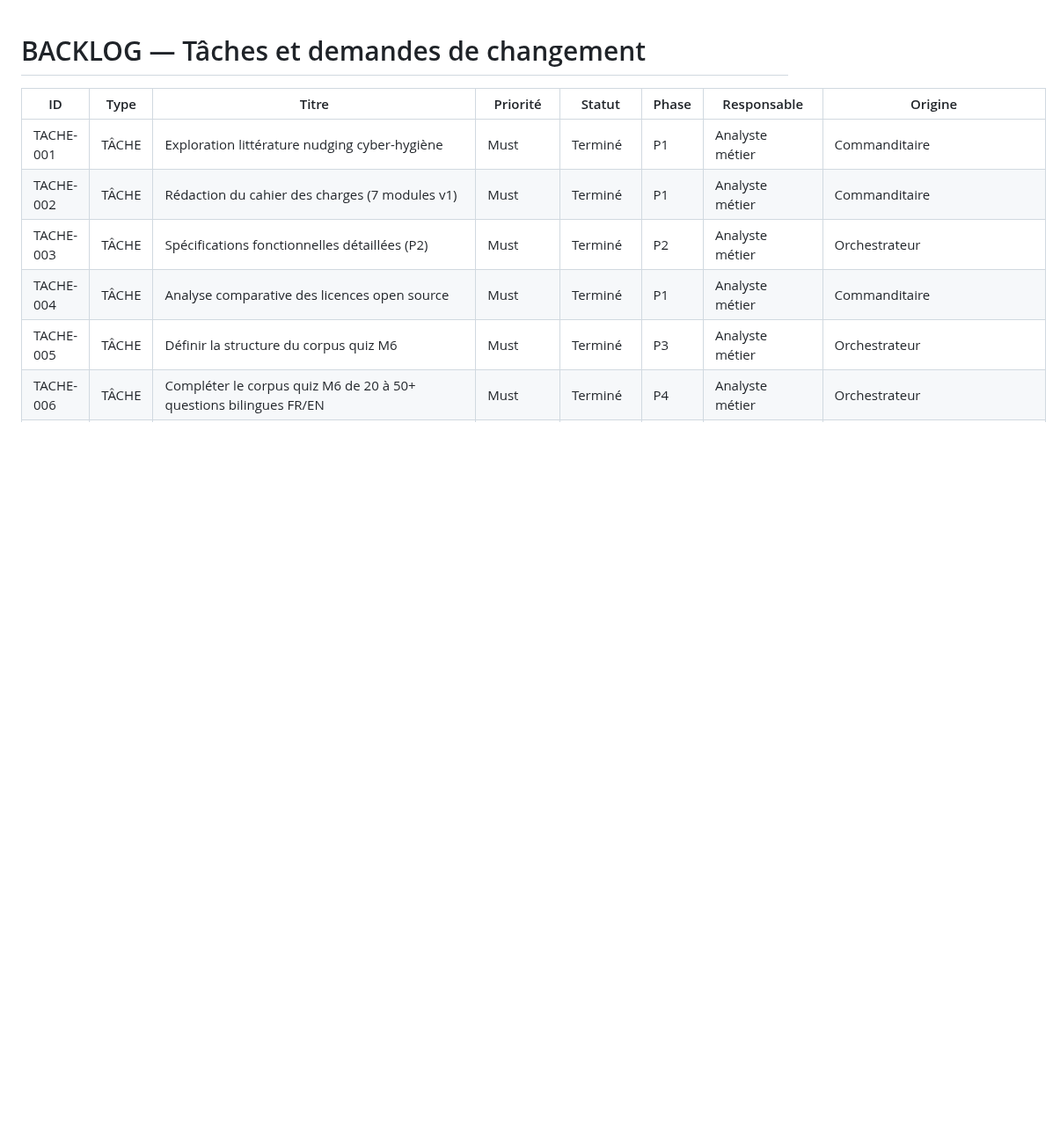
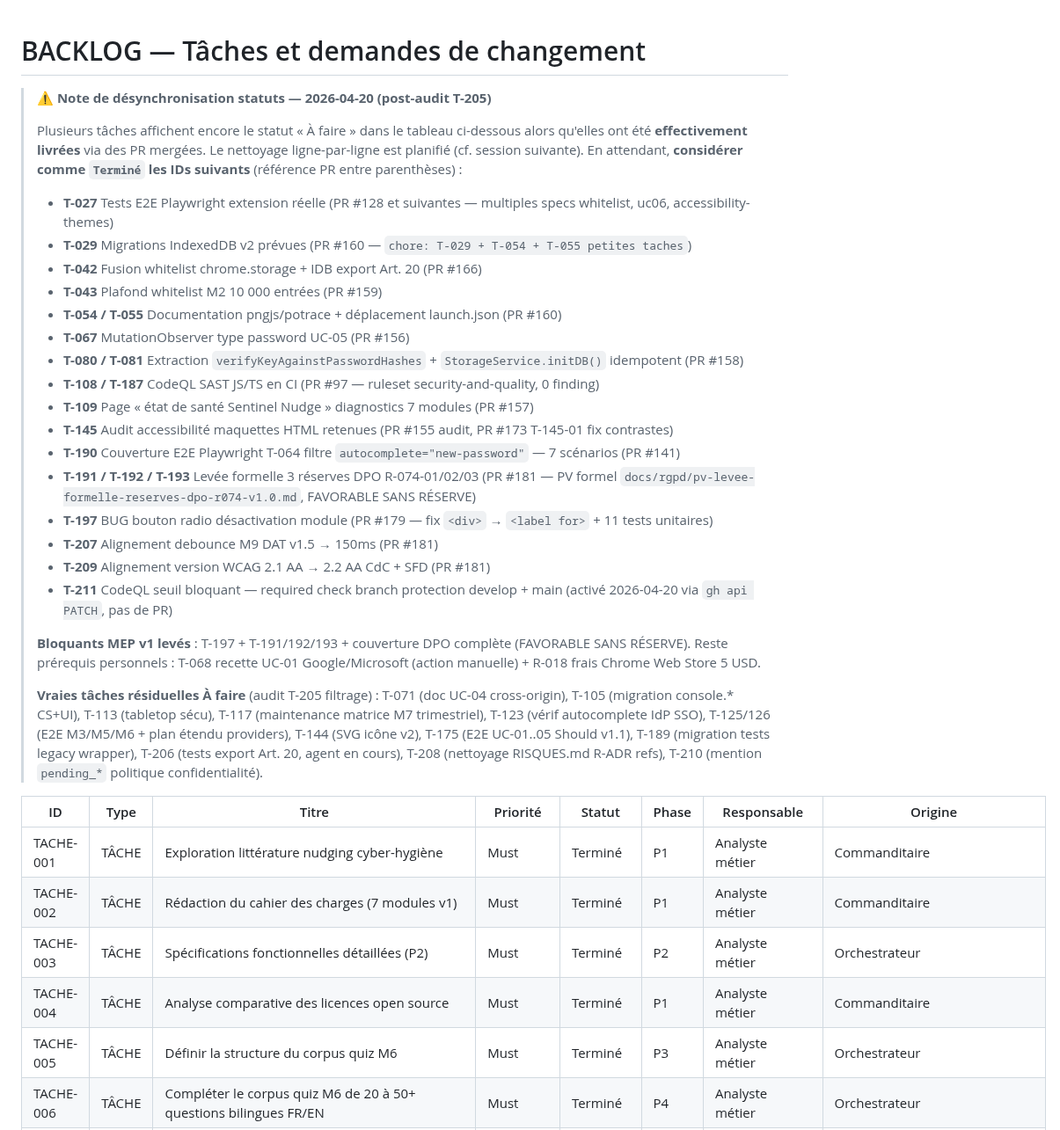
Before and after one commit to antonyblain/sentinel-nudge, a Markdown page: .claude/BACKLOG.md, the part around the change. Shown at 88% size. Rendered like a GitHub page; blank space fills up the shorter version.

Commit message:
chore(backlog): note de desynchronisation statuts post-audit T-205
Le tableau principal du BACKLOG comporte plusieurs tâches affichant
"A faire" alors qu'elles sont effectivement mergees. Plutot que de
faire un cleanup ligne-par-ligne risque (et probable conflit avec les
agents/PR en vol), ajout d'une note d'entete explicite listant les
16 IDs deja livres avec reference PR.

IDs passes implicitement en "Termine" :
- T-027, T-029, T-042, T-043, T-054, T-055
- T-067, T-080, T-081
- T-108, T-109, T-187
- T-145, T-190, T-197
- T-191, T-192, T-193 (PV formel DPO PR #181)
- T-207, T-209, T-211 (alignements post-audit T-205)

Vraies taches residuelles "A faire" egalement listees : T-071, T-105,
T-113, T-117, T-123, T-125, T-126, T-144, T-175, T-189, T-206, T-208,
T-210.

Cleanup ligne-par-ligne planifie en session suivante (T-212 futur).

Ref: audit T-205 (PR #178) + session 2026-04-20 convergence MEP v1

```diff
--- a/.claude/BACKLOG.md
+++ b/.claude/BACKLOG.md
@@ -1,4 +1,31 @@
 # BACKLOG — Tâches et demandes de changement
+
+> **⚠ Note de désynchronisation statuts — 2026-04-20 (post-audit T-205)**
+>
+> Plusieurs tâches affichent encore le statut « À faire » dans le tableau ci-dessous alors qu'elles ont été **effectivement livrées** via des PR mergées. Le nettoyage ligne-par-ligne est planifié (cf. session suivante). En attendant, **considérer comme `Terminé` les IDs suivants** (référence PR entre parenthèses) :
+>
+> - **T-027** Tests E2E Playwright extension réelle (PR #128 et suivantes — multiples specs whitelist, uc06, accessibility-themes)
+> - **T-029** Migrations IndexedDB v2 prévues (PR #160 — `chore: T-029 + T-054 + T-055 petites taches`)
+> - **T-042** Fusion whitelist chrome.storage + IDB export Art. 20 (PR #166)
+> - **T-043** Plafond whitelist M2 10 000 entrées (PR #159)
+> - **T-054 / T-055** Documentation pngjs/potrace + déplacement launch.json (PR #160)
+> - **T-067** MutationObserver type password UC-05 (PR #156)
+> - **T-080 / T-081** Extraction `verifyKeyAgainstPasswordHashes` + `StorageService.initDB()` idempotent (PR #158)
+> - **T-108 / T-187** CodeQL SAST JS/TS en CI (PR #97 — ruleset security-and-quality, 0 finding)
+> - **T-109** Page « état de santé Sentinel Nudge » diagnostics 7 modules (PR #157)
+> - **T-145** Audit accessibilité maquettes HTML retenues (PR #155 audit, PR #173 T-145-01 fix contrastes)
+> - **T-190** Couverture E2E Playwright T-064 filtre `autocomplete="new-password"` — 7 scénarios (PR #141)
+> - **T-191 / T-192 / T-193** Levée formelle 3 réserves DPO R-074-01/02/03 (PR #181 — PV formel `docs/rgpd/pv-levee-formelle-reserves-dpo-r074-v1.0.md`, FAVORABLE SANS RÉSERVE)
+> - **T-197** BUG bouton radio désactivation module (PR #179 — fix `<div>` → `<label for>` + 11 tests unitaires)
+> - **T-207** Alignement debounce M9 DAT v1.5 → 150ms (PR #181)
+> - **T-209** Alignement version WCAG 2.1 AA → 2.2 AA CdC + SFD (PR #181)
+> - **T-211** CodeQL seuil bloquant — required check branch protection develop + main (activé 2026-04-20 via `gh api PATCH`, pas de PR)
+>
+> **Bloquants MEP v1 levés** : T-197 + T-191/192/193 + couverture DPO complète (FAVORABLE SANS RÉSERVE). Reste prérequis personnels : T-068 recette UC-01 Google/Microsoft (action manuelle) + R-018 frais Chrome Web Store 5 USD.
+>
+> **Vraies tâches résiduelles À faire** (audit T-205 filtrage) : T-071 (doc UC-04 cross-origin), T-105 (migration console.* CS+UI), T-113 (tabletop sécu), T-117 (maintenance matrice M7 trimestriel), T-123 (vérif autocomplete IdP SSO), T-125/126 (E2E M3/M5/M6 + plan étendu providers), T-144 (SVG icône v2), T-175 (E2E UC-01..05 Should v1.1), T-189 (migration tests legacy wrapper), T-206 (tests export Art. 20, agent en cours), T-208 (nettoyage RISQUES.md R-ADR refs), T-210 (mention `pending_*` politique confidentialité).
+
+
 
 | ID        | Type  | Titre                                                                                                                                                                                                                                                                                                                                                                                                                                                                                                                                    | Priorité        | Statut     | Phase | Responsable                       | Origine                                                   |
 | --------- | ----- | ---------------------------------------------------------------------------------------------------------------------------------------------------------------------------------------------------------------------------------------------------------------------------------------------------------------------------------------------------------------------------------------------------------------------------------------------------------------------------------------------------------------------------------------- | --------------- | ---------- | ----- | --------------------------------- | --------------------------------------------------------- |
```
